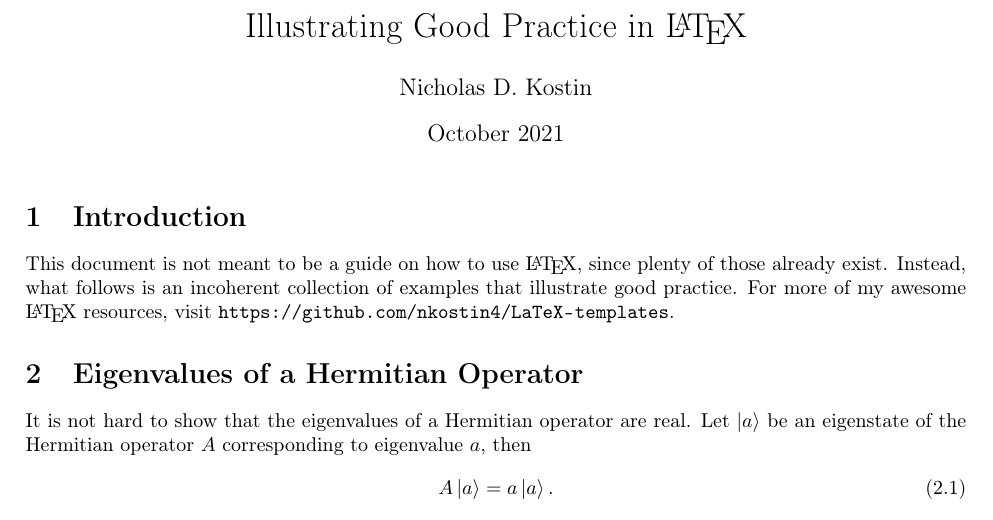
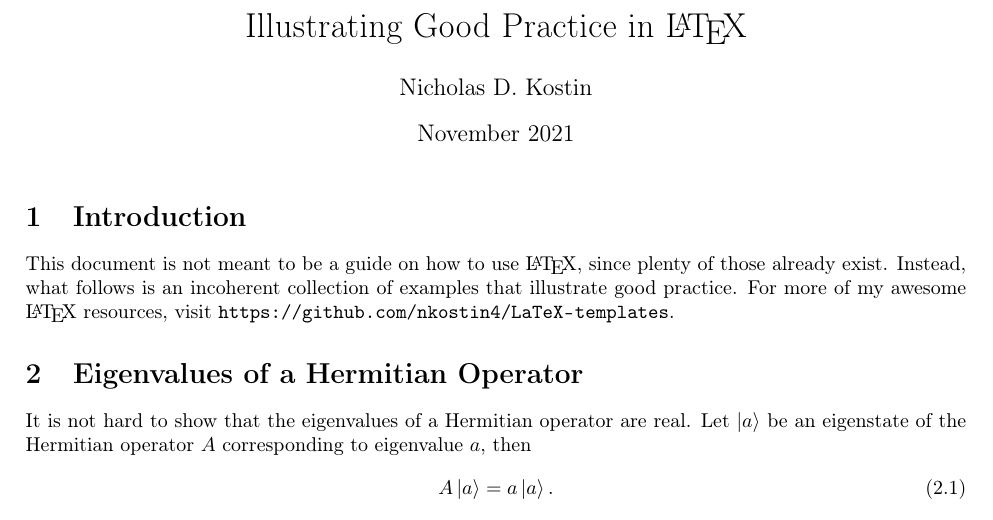
Before and after one commit to nkostin4/LaTeX-templates, a LaTeX document (articles/good_practice.tex, which reads preamblex.tex): part of page 1 of 11, cut so that both start at the same text. Compiled offline with pdfLaTeX.

Commit message:
cleaning up

```diff
--- a/articles/good_practice.tex
+++ b/articles/good_practice.tex
@@ -17,7 +17,7 @@
 
 \title{Illustrating Good Practice in {\LaTeX}}
 \author{Nicholas D. Kostin}
-\date{October 2021}
+\date{November 2021}
 
 \usepackage{fancyhdr,lastpage}
 \pagestyle{fancy}
--- a/preamblex.tex
+++ b/preamblex.tex
@@ -42,7 +42,7 @@
 \usepackage{caption,subcaption}
 
 % Generate symbols
-\usepackage{textcomp} % Include this line to avoid output errors
+\usepackage{textcomp} % Avoid output errors
 \usepackage{gensymb}
 
 % Make multiple rows in a table
```
Also changed, not shown: articles/empty_article.tex (+1 -1 lines), articles/empty_article.pdf, articles/good_practice.pdf, preamblex.tex (3 more changed lines).
